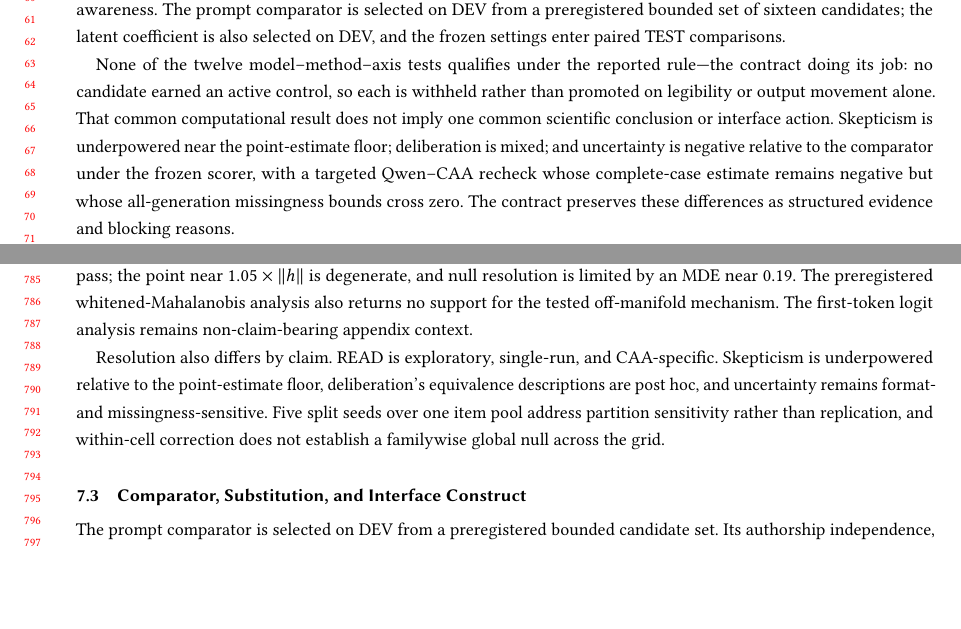
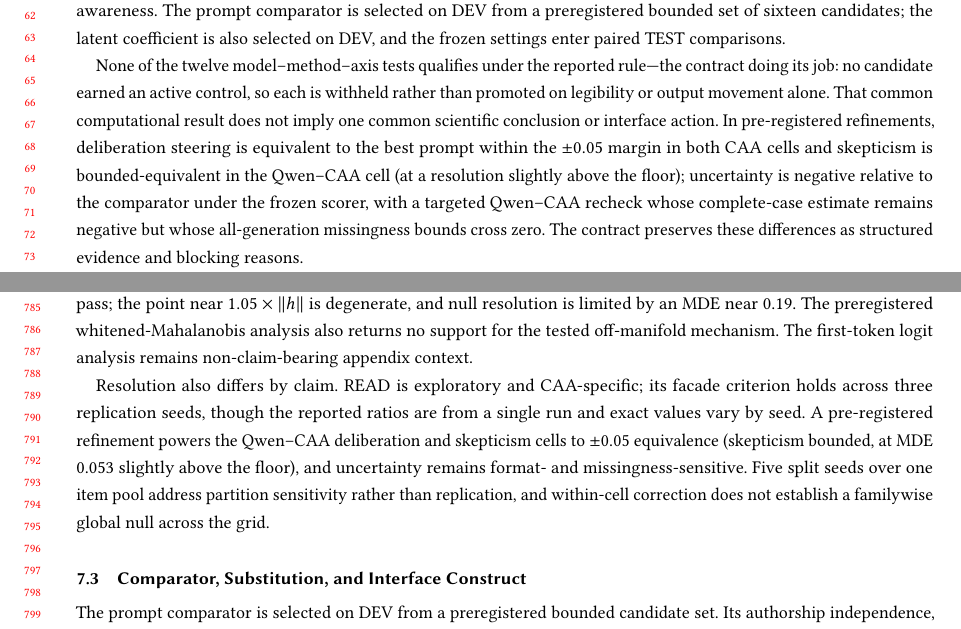
Before and after one commit to EloiseJulia/cognitive-console, a LaTeX paper (docs/paper/main.tex): two parts of pages 2 and 16 of 18, joined at a grey line, cut so that both start at the same text, the shorter picture padded with empty space. Compiled offline with pdfLaTeX.

Commit message:
Fix fold-audit BLOCKER+MAJOR: A3 MDE>delta caveat everywhere + sync stale summaries
audit-foldA found the A3 bounded-equivalence caveat (achieved MDE 0.053 > delta
0.05, not fully floor-powered) was present in the Results paragraph but MISSING
from the Abstract and the tab:axis-actions row; and four pre-fold summaries
still described skepticism as underpowered / deliberation as needing a targeted
test / equivalence as post-hoc / READ as single-run.

- Abstract: add 'bounded equivalence for skepticism, whose achievable resolution
  slightly exceeds the floor'.
- tab:axis-actions skepticism row: 'at MDE 0.053 > delta, so not fully
  floor-powered'.
- Intro L75, Discussion three-profiles, Limitations resolution paragraph:
  updated to the pre-registered Experiment A scoped results (deliberation both
  CAA cells equivalent; skepticism Qwen-CAA bounded-equivalent; READ criterion
  holds across 3 seeds with single-run reported ratios).

Numbers unchanged; no new claims; scope stays cell-specific (no grid-wide
overclaim). Build clean: 18pp, 0 undefined cites/refs, no ?? cross-refs.

Co-authored-by: Copilot <223556219+Copilot@users.noreply.github.com>
Copilot-Session: ed553ce7-13f0-44a7-9f86-d15e2166609b

```diff
--- a/docs/paper/main.tex
+++ b/docs/paper/main.tex
@@ -72,7 +72,7 @@ The worked application compares CAA and ITI on Qwen and Llama across deliberatio
 {}% FL-008
 {}% FL-031
 
-None of the twelve model--method--axis tests qualifies under the reported rule---the contract doing its job: no candidate earned an active control, so each is withheld rather than promoted on legibility or output movement alone. That common computational result does not imply one common scientific conclusion or interface action. Skepticism is underpowered near the point-estimate floor; deliberation is mixed; and uncertainty is negative relative to the comparator under the frozen scorer, with a targeted Qwen--CAA recheck whose complete-case estimate remains negative but whose all-generation missingness bounds cross zero. {}% FL-003
+None of the twelve model--method--axis tests qualifies under the reported rule---the contract doing its job: no candidate earned an active control, so each is withheld rather than promoted on legibility or output movement alone. That common computational result does not imply one common scientific conclusion or interface action. In pre-registered refinements, deliberation steering is equivalent to the best prompt within the \(\pm0.05\) margin in both CAA cells and skepticism is bounded-equivalent in the Qwen--CAA cell (at a resolution slightly above the floor); uncertainty is negative relative to the comparator under the frozen scorer, with a targeted Qwen--CAA recheck whose complete-case estimate remains negative but whose all-generation missingness bounds cross zero. {}% FL-003
 {}% FL-004
 {}% FL-041
 {}% FL-043
@@ -572,9 +572,9 @@ In the raw-magnitude Qwen--CAA sweep, coherent perturbations reach about \(0.5\)
 The preregistered whitened-Mahalanobis analysis also returns no support for the tested off-manifold mechanism. {}% FL-050
 The first-token logit analysis remains non-claim-bearing appendix context.
 
-Resolution also differs by claim. READ is exploratory, single-run, and CAA-specific. {}% FL-036
+Resolution also differs by claim. READ is exploratory and CAA-specific; its facade criterion holds across three replication seeds, though the reported ratios are from a single run and exact values vary by seed. {}% FL-036
 {}% FL-038
-Skepticism is underpowered relative to the point-estimate floor, deliberation's equivalence descriptions are post hoc, and uncertainty remains format- and missingness-sensitive. {}% FL-041
+A pre-registered refinement powers the Qwen--CAA deliberation and skepticism cells to \(\pm0.05\) equivalence (skepticism bounded, at MDE 0.053 slightly above the floor), and uncertainty remains format- and missingness-sensitive. {}% FL-041
 {}% FL-043
 {}% FL-047
 {}% FL-048
```
Also changed, not shown: docs/paper/main.tex (6 more changed lines).
